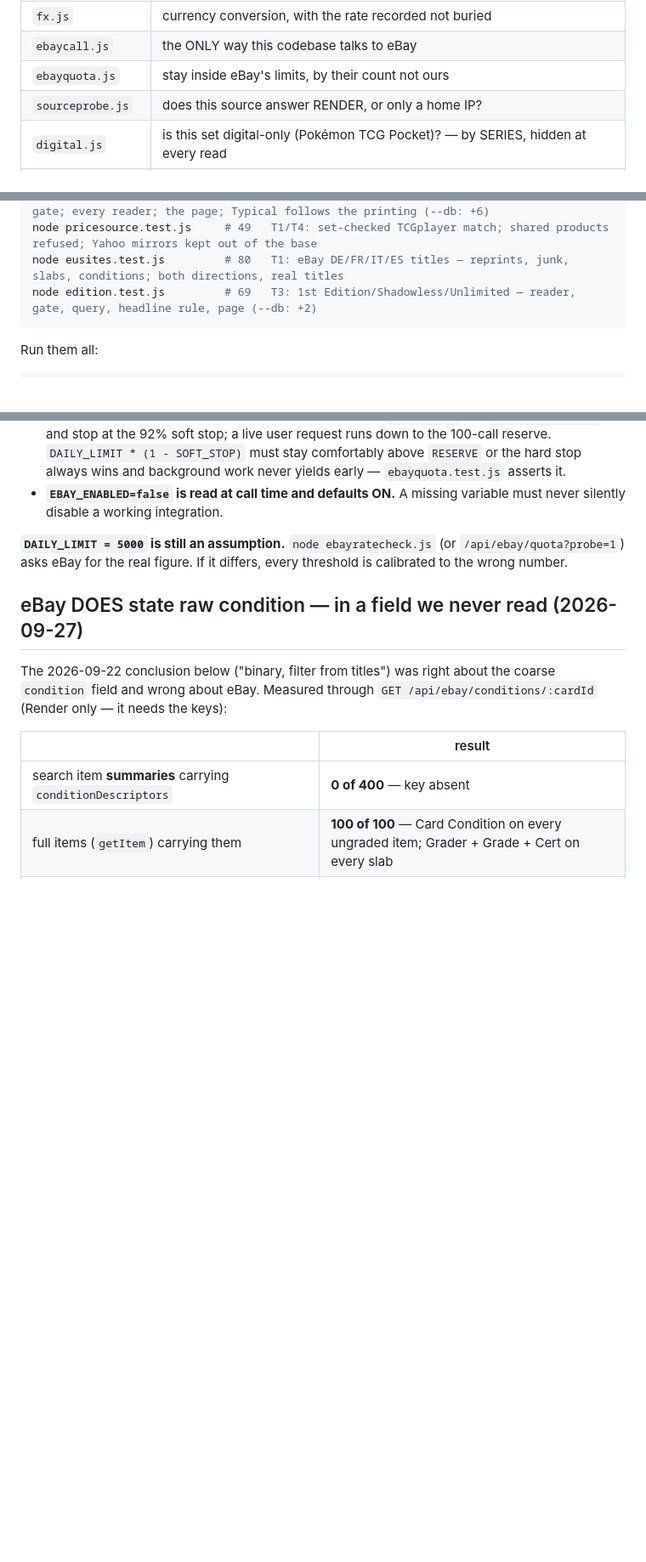
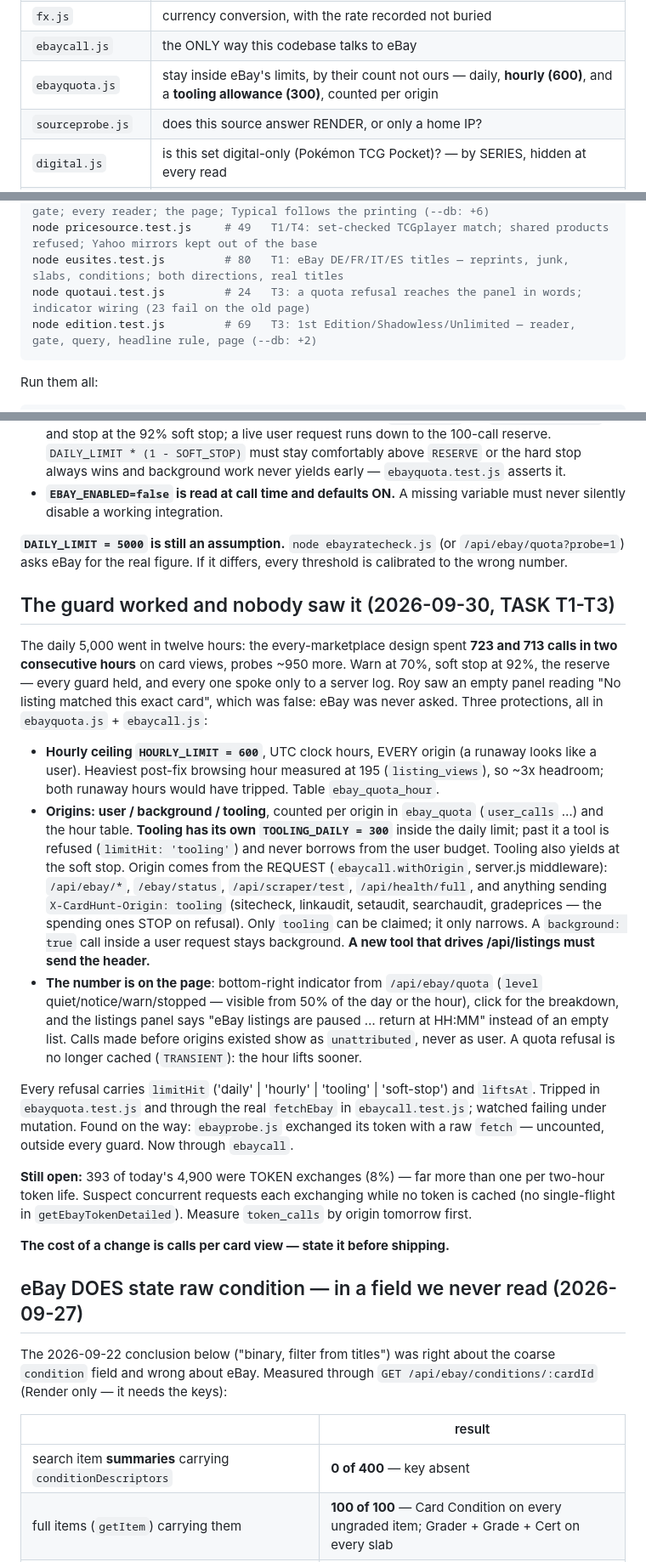
Before and after one commit to chilimiroy/cardhunt-backend, a Markdown page: CLAUDE.md, 3 parts joined by grey strips. Shown at 85% size. Drawn GitHub-style; blank space fills up the shorter version.

Commit message:
CLAUDE.md, PROGRESS.md: hourly ceiling, tooling allowance, the quota on the page — measured
Co-Authored-By: Claude Opus 5.5 <noreply@anthropic.com>

````diff
--- a/CLAUDE.md
+++ b/CLAUDE.md
@@ -54,7 +54,7 @@ has drifted apart eventually, and each drift is a lesson below.
 | `yuyutei.js` | Japanese shop prices and listings from yuyu-tei.jp |
 | `fx.js` | currency conversion, with the rate recorded not buried |
 | `ebaycall.js` | the ONLY way this codebase talks to eBay |
-| `ebayquota.js` | stay inside eBay's limits, by their count not ours |
+| `ebayquota.js` | stay inside eBay's limits, by their count not ours — daily, **hourly (600)**, and a **tooling allowance (300)**, counted per origin |
 | `sourceprobe.js` | does this source answer RENDER, or only a home IP? |
 | `digital.js` | is this set digital-only (Pokémon TCG Pocket)? — by SERIES, hidden at every read |
 | `certcheck.js` | what cert number did the seller enter on this eBay slab, and what photos did they post? — on demand, ONE shared getItem per listing (Verify + Photos), 15 min; PSA answer permanent (PSA half NOT built) |
@@ -695,6 +695,7 @@ node gateaudit.test.js       # 62   T9: every path reaches the gates it needs, a
 node variants.test.js        # 81   T10: printings from the REAL TCGdex shape; the gate; every reader; the page; Typical follows the printing (--db: +6)
 node pricesource.test.js     # 49   T1/T4: set-checked TCGplayer match; shared products refused; Yahoo mirrors kept out of the base
 node eusites.test.js         # 80   T1: eBay DE/FR/IT/ES titles — reprints, junk, slabs, conditions; both directions, real titles
+node quotaui.test.js         # 24   T3: a quota refusal reaches the panel in words; indicator wiring (23 fail on the old page)
 node edition.test.js         # 69   T3: 1st Edition/Shadowless/Unlimited — reader, gate, query, headline rule, page (--db: +2)
 ```
 
@@ -1202,6 +1203,49 @@ The pieces that are not obvious:
 `/api/ebay/quota?probe=1`) asks eBay for the real figure. If it differs, every
 threshold is calibrated to the wrong number.
 
+## The guard worked and nobody saw it (2026-09-30, TASK T1-T3)
+The daily 5,000 went in twelve hours: the every-marketplace design spent
+**723 and 713 calls in two consecutive hours** on card views, probes ~950
+more. Warn at 70%, soft stop at 92%, the reserve — every guard held, and
+every one spoke only to a server log. Roy saw an empty panel reading "No
+listing matched this exact card", which was false: eBay was never asked.
+Three protections, all in `ebayquota.js` + `ebaycall.js`:
+
+- **Hourly ceiling `HOURLY_LIMIT = 600`**, UTC clock hours, EVERY origin (a
+  runaway looks like a user). Heaviest post-fix browsing hour measured at 195
+  (`listing_views`), so ~3x headroom; both runaway hours would have tripped.
+  Table `ebay_quota_hour`.
+- **Origins: user / background / tooling**, counted per origin in
+  `ebay_quota` (`user_calls` …) and the hour table. **Tooling has its own
+  `TOOLING_DAILY = 300`** inside the daily limit; past it a tool is refused
+  (`limitHit: 'tooling'`) and never borrows from the user budget. Tooling also
+  yields at the soft stop. Origin comes from the REQUEST (`ebaycall.withOrigin`,
+  server.js middleware): `/api/ebay/*`, `/ebay/status`, `/api/scraper/test`,
+  `/api/health/full`, and anything sending `X-CardHunt-Origin: tooling`
+  (sitecheck, linkaudit, setaudit, searchaudit, gradeprices — the spending
+  ones STOP on refusal). Only `tooling` can be claimed; it only narrows. A
+  `background: true` call inside a user request stays background.
+  **A new tool that drives /api/listings must send the header.**
+- **The number is on the page**: bottom-right indicator from
+  `/api/ebay/quota` (`level` quiet/notice/warn/stopped — visible from 50% of
+  the day or the hour), click for the breakdown, and the listings panel says
+  "eBay listings are paused … return at HH:MM" instead of an empty list.
+  Calls made before origins existed show as `unattributed`, never as user.
+  A quota refusal is no longer cached (`TRANSIENT`): the hour lifts sooner.
+
+Every refusal carries `limitHit` ('daily' | 'hourly' | 'tooling' |
+'soft-stop') and `liftsAt`. Tripped in `ebayquota.test.js` and through the
+real `fetchEbay` in `ebaycall.test.js`; watched failing under mutation.
+Found on the way: `ebayprobe.js` exchanged its token with a raw `fetch` —
+uncounted, outside every guard. Now through `ebaycall`.
+
+**Still open:** 393 of today's 4,900 were TOKEN exchanges (8%) — far more
+than one per two-hour token life. Suspect concurrent requests each
+exchanging while no token is cached (no single-flight in
+`getEbayTokenDetailed`). Measure `token_calls` by origin tomorrow first.
+
+**The cost of a change is calls per card view — state it before shipping.**
+
 ## eBay DOES state raw condition — in a field we never read (2026-09-27)
 The 2026-09-22 conclusion below ("binary, filter from titles") was right
 about the coarse `condition` field and wrong about eBay. Measured through
````
Also changed, not shown: other parts of CLAUDE.md (+3 -3 lines), PROGRESS.md (+37 -0 lines).
